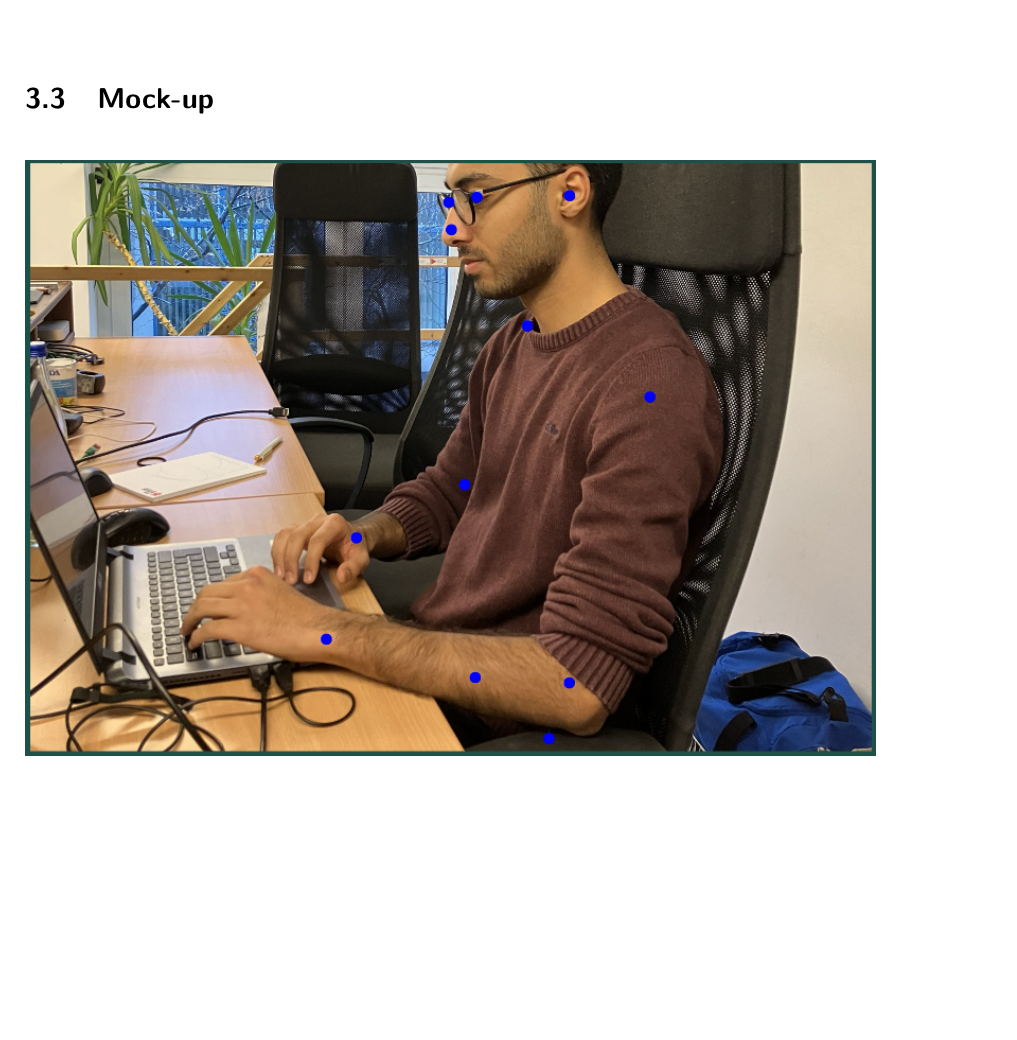
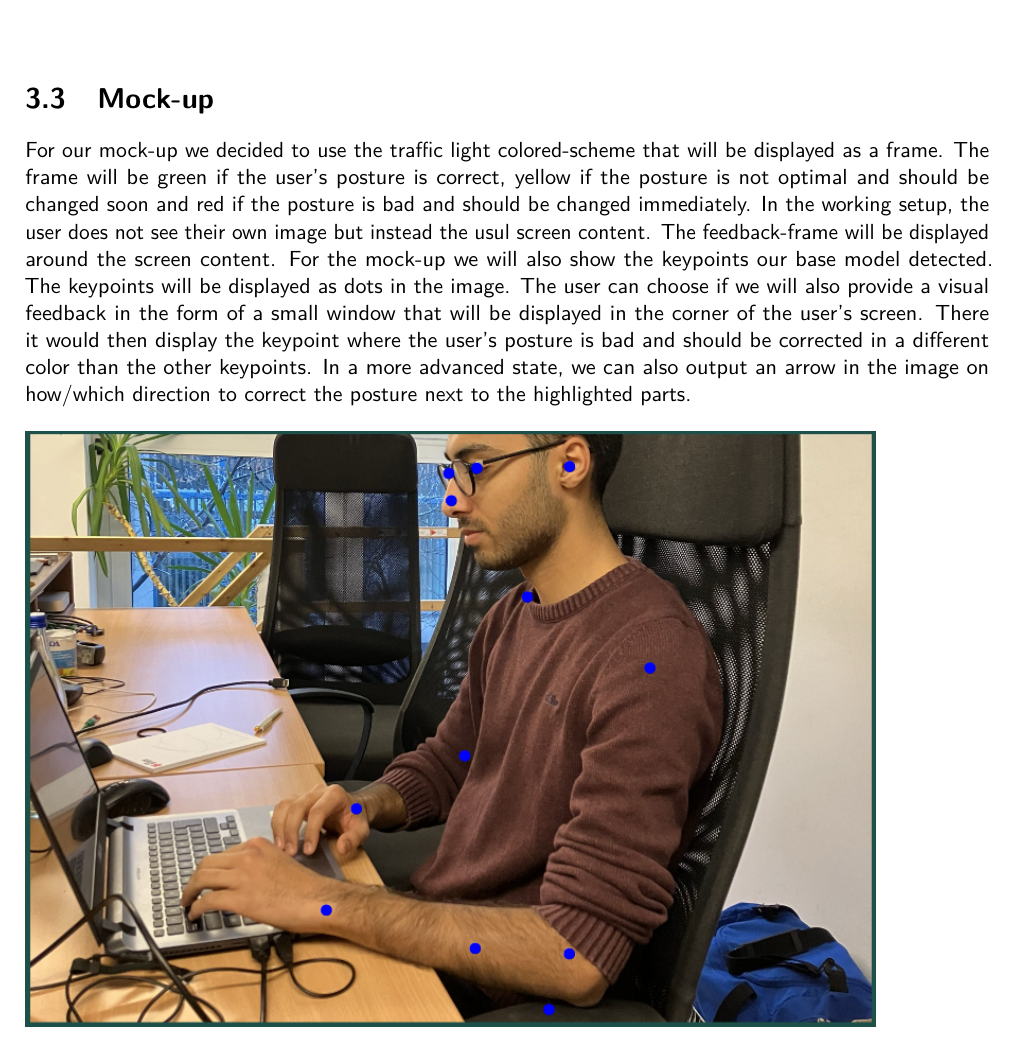
Before and after one commit to 7AtAri/ergonomic_pose_detect, a LaTeX document (business values/report/main.tex, which reads business values/report/chapters/technology.tex): part of page 9 of 17, cut so that both start at the same text, the shorter picture padded with empty space. Compiled offline with pdfLaTeX.

Commit message:
mock-up-working

```diff
--- a/business values/report/chapters/technology.tex
+++ b/business values/report/chapters/technology.tex
@@ -141,6 +141,14 @@ SWOT-analysis, that was informed by the PEST-analysis.
 
 \section{Mock-up}
 
+For our mock-up we decided to use the traffic light colored-scheme that will be displayed as a frame.
+The frame will be green if the user's posture is correct, yellow if the posture is not optimal and should be changed soon and red if the posture is bad and should be changed immediately.
+In the working setup, the user does not see their own image but instead the usul screen content. The feedback-frame will be displayed around the screen content.
+For the mock-up we will also show the keypoints our base model detected. The keypoints will be displayed as dots in the image. The user can choose if we will also provide a visual feedback in the form of a small window that will be displayed in the corner of the user's screen.
+There it would then display the keypoint where the user's posture is bad and should be corrected in a different color than the other keypoints.
+In a more advanced state, we can also output an arrow in the image on how/which direction to correct the posture next to the highlighted parts.
+
+
 \begin{figure}[ht]
     %\centering
     \includegraphics[width=15cm]{mock_up_green.png}
```
Also changed, not shown: business values/report/figures/screen-green.png (added), business values/report/figures/screen-red.png (added), business values/report/figures/screen-yellow.png (added), 2 other files.
